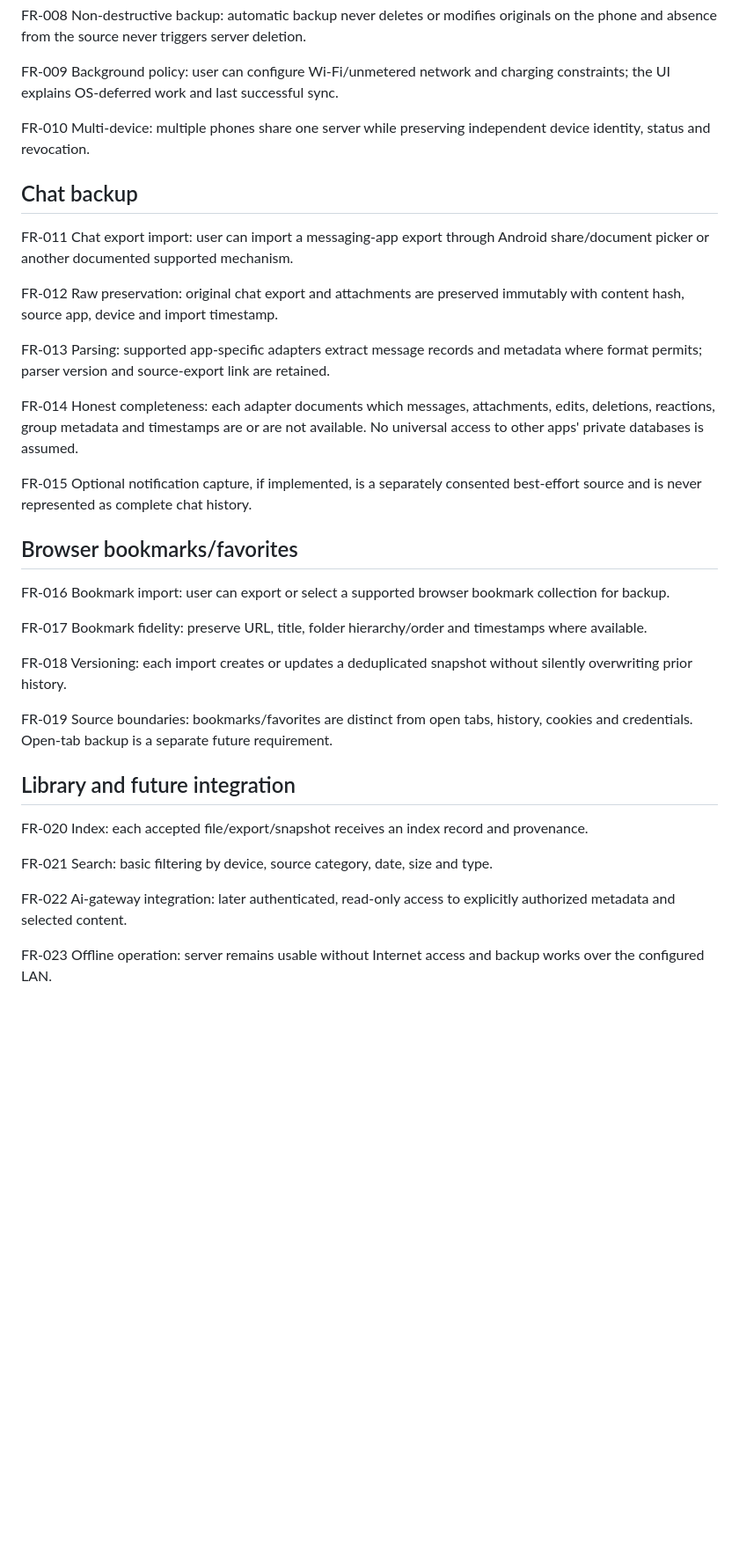
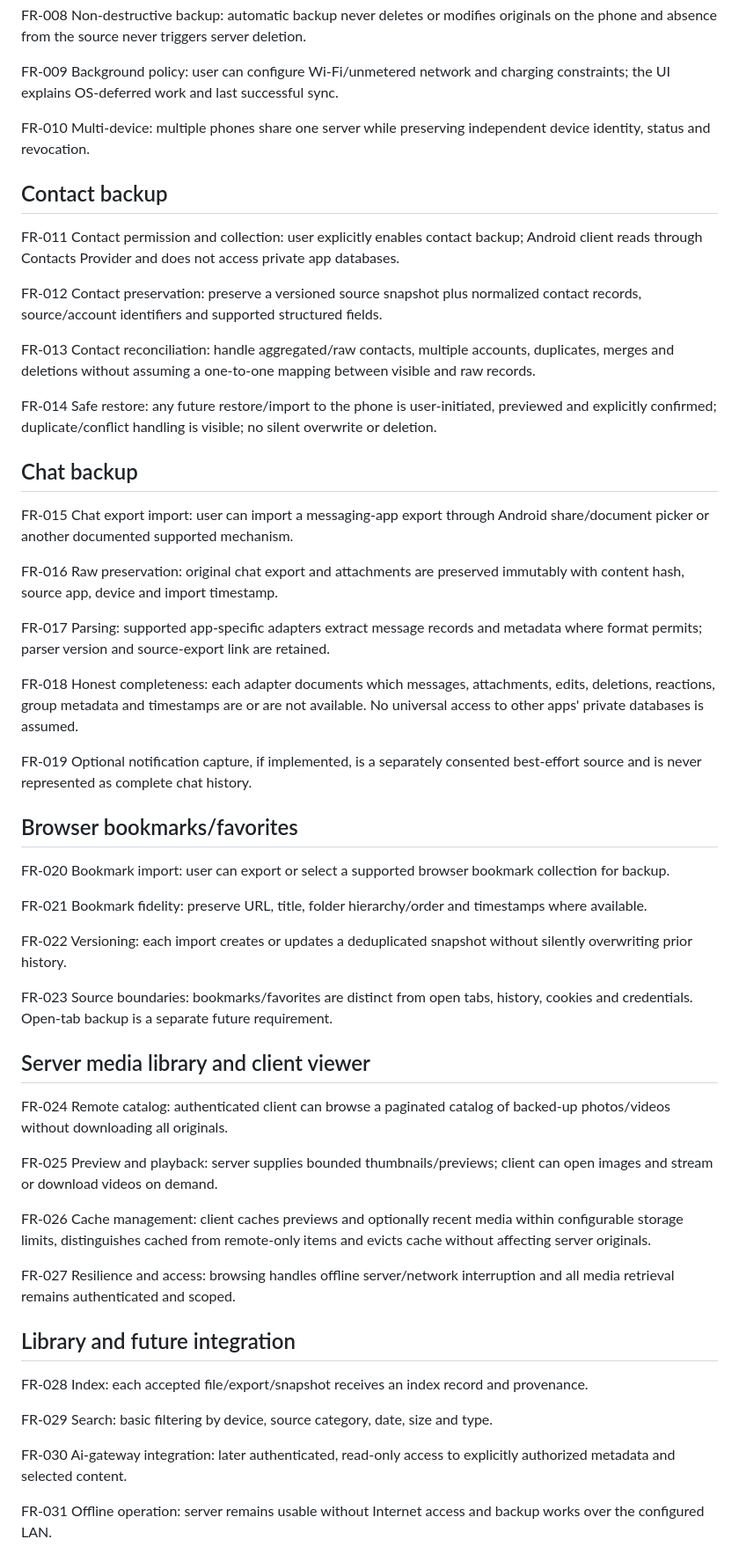
Before and after one commit to kotmartovskiy/phone-vault, a Markdown page: docs/REQUIREMENTS.md, the part around one of its changes. Shown at 88% size. Rendered like a GitHub page; blank space fills up the shorter version.

Commit message:
docs: add contacts, remote media viewer and cross-platform roadmap

```diff
--- a/docs/REQUIREMENTS.md
+++ b/docs/REQUIREMENTS.md
@@ -22,35 +22,55 @@ FR-009 Background policy: user can configure Wi-Fi/unmetered network and chargin
 
 FR-010 Multi-device: multiple phones share one server while preserving independent device identity, status and revocation.
 
+## Contact backup
+
+FR-011 Contact permission and collection: user explicitly enables contact backup; Android client reads through Contacts Provider and does not access private app databases.
+
+FR-012 Contact preservation: preserve a versioned source snapshot plus normalized contact records, source/account identifiers and supported structured fields.
+
+FR-013 Contact reconciliation: handle aggregated/raw contacts, multiple accounts, duplicates, merges and deletions without assuming a one-to-one mapping between visible and raw records.
+
+FR-014 Safe restore: any future restore/import to the phone is user-initiated, previewed and explicitly confirmed; duplicate/conflict handling is visible; no silent overwrite or deletion.
+
 ## Chat backup
 
-FR-011 Chat export import: user can import a messaging-app export through Android share/document picker or another documented supported mechanism.
+FR-015 Chat export import: user can import a messaging-app export through Android share/document picker or another documented supported mechanism.
 
-FR-012 Raw preservation: original chat export and attachments are preserved immutably with content hash, source app, device and import timestamp.
+FR-016 Raw preservation: original chat export and attachments are preserved immutably with content hash, source app, device and import timestamp.
 
-FR-013 Parsing: supported app-specific adapters extract message records and metadata where format permits; parser version and source-export link are retained.
+FR-017 Parsing: supported app-specific adapters extract message records and metadata where format permits; parser version and source-export link are retained.
 
-FR-014 Honest completeness: each adapter documents which messages, attachments, edits, deletions, reactions, group metadata and timestamps are or are not available. No universal access to other apps' private databases is assumed.
+FR-018 Honest completeness: each adapter documents which messages, attachments, edits, deletions, reactions, group metadata and timestamps are or are not available. No universal access to other apps' private databases is assumed.
 
-FR-015 Optional notification capture, if implemented, is a separately consented best-effort source and is never represented as complete chat history.
+FR-019 Optional notification capture, if implemented, is a separately consented best-effort source and is never represented as complete chat history.
 
 ## Browser bookmarks/favorites
 
-FR-016 Bookmark import: user can export or select a supported browser bookmark collection for backup.
+FR-020 Bookmark import: user can export or select a supported browser bookmark collection for backup.
 
-FR-017 Bookmark fidelity: preserve URL, title, folder hierarchy/order and timestamps where available.
+FR-021 Bookmark fidelity: preserve URL, title, folder hierarchy/order and timestamps where available.
 
-FR-018 Versioning: each import creates or updates a deduplicated snapshot without silently overwriting prior history.
+FR-022 Versioning: each import creates or updates a deduplicated snapshot without silently overwriting prior history.
 
-FR-019 Source boundaries: bookmarks/favorites are distinct from open tabs, history, cookies and credentials. Open-tab backup is a separate future requirement.
+FR-023 Source boundaries: bookmarks/favorites are distinct from open tabs, history, cookies and credentials. Open-tab backup is a separate future requirement.
+
+## Server media library and client viewer
+
+FR-024 Remote catalog: authenticated client can browse a paginated catalog of backed-up photos/videos without downloading all originals.
+
+FR-025 Preview and playback: server supplies bounded thumbnails/previews; client can open images and stream or download videos on demand.
+
+FR-026 Cache management: client caches previews and optionally recent media within configurable storage limits, distinguishes cached from remote-only items and evicts cache without affecting server originals.
+
+FR-027 Resilience and access: browsing handles offline server/network interruption and all media retrieval remains authenticated and scoped.
 
 ## Library and future integration
 
-FR-020 Index: each accepted file/export/snapshot receives an index record and provenance.
+FR-028 Index: each accepted file/export/snapshot receives an index record and provenance.
 
-FR-021 Search: basic filtering by device, source category, date, size and type.
+FR-029 Search: basic filtering by device, source category, date, size and type.
 
-FR-022 Ai-gateway integration: later authenticated, read-only access to explicitly authorized metadata and selected content.
+FR-030 Ai-gateway integration: later authenticated, read-only access to explicitly authorized metadata and selected content.
 
-FR-023 Offline operation: server remains usable without Internet access and backup works over the configured LAN.
+FR-031 Offline operation: server remains usable without Internet access and backup works over the configured LAN.
 
```
Also changed, not shown: other parts of docs/REQUIREMENTS.md (+12 -3 lines).
